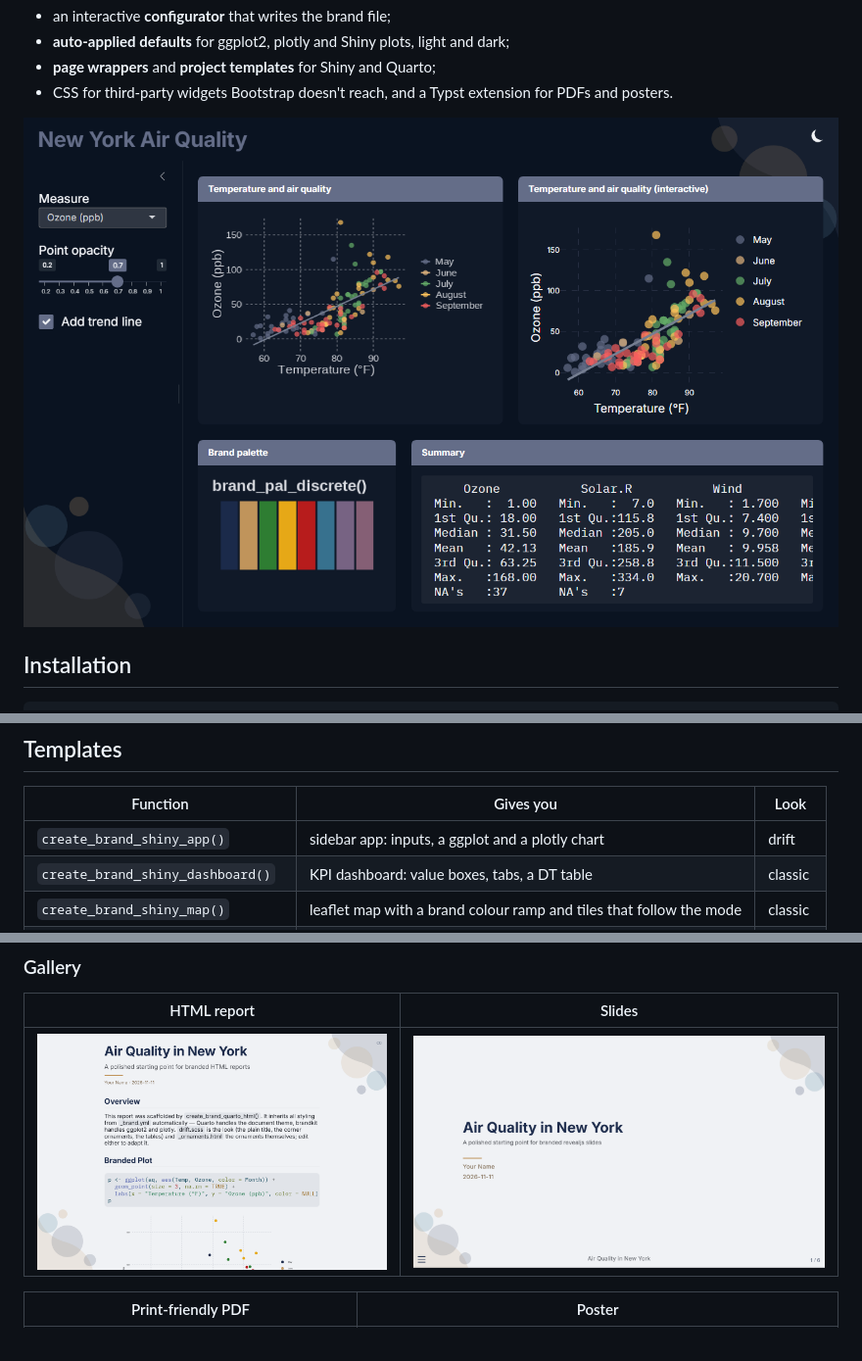
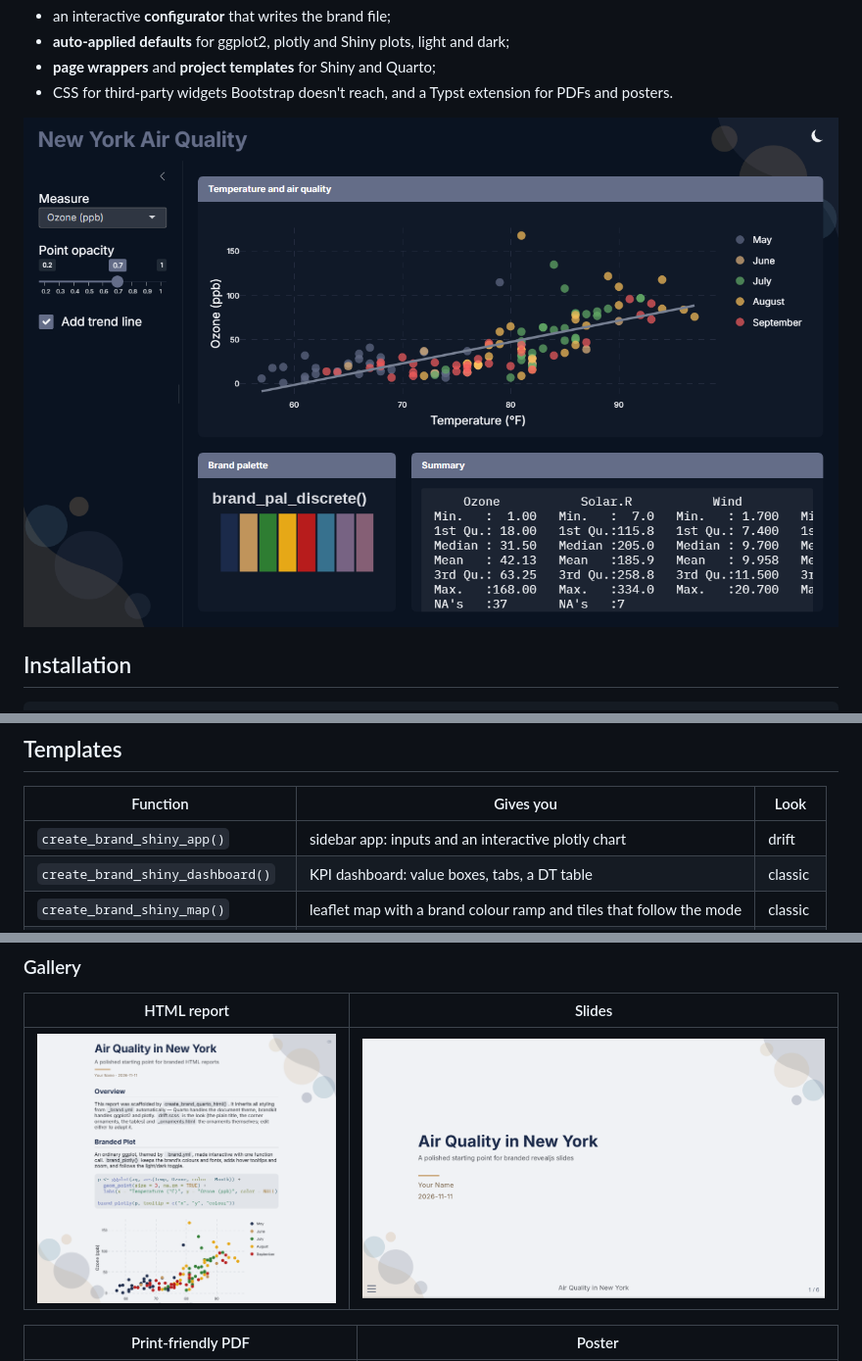
Before and after one commit to LukasWillocx/brandkit, a Markdown page: README.md, 3 parts joined by grey strips. Shown at 98% size. Rendered like a GitHub page; pictures changed too: man/figures/html-report.png, man/figures/shiny-app.png.

```diff
--- a/README.md
+++ b/README.md
@@ -95,7 +95,7 @@ create_brand_quarto_html("my-report")
 
 | Function | Gives you | Look |
 |---|---|---|
-| `create_brand_shiny_app()` | sidebar app: inputs, a ggplot and a plotly chart | drift |
+| `create_brand_shiny_app()` | sidebar app: inputs and an interactive plotly chart | drift |
 | `create_brand_shiny_dashboard()` | KPI dashboard: value boxes, tabs, a DT table | classic |
 | `create_brand_shiny_map()` | leaflet map with a brand colour ramp and tiles that follow the mode | classic |
 | `create_brand_shiny_steps()` | a workflow in order, with numbered steps in the sidebar | drift |
```
Also changed, not shown: NEWS.md (+12 -3 lines), 6 other files.
